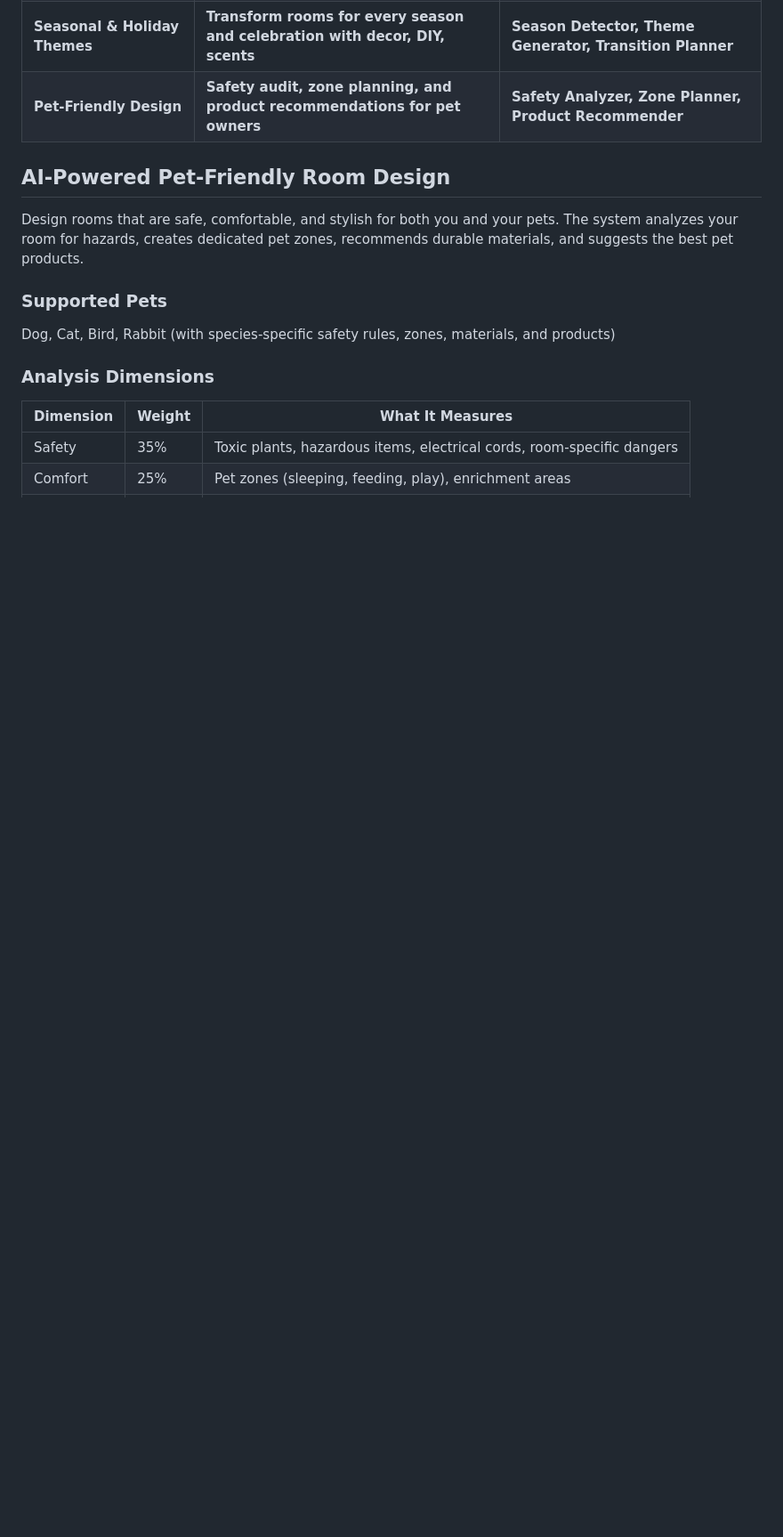
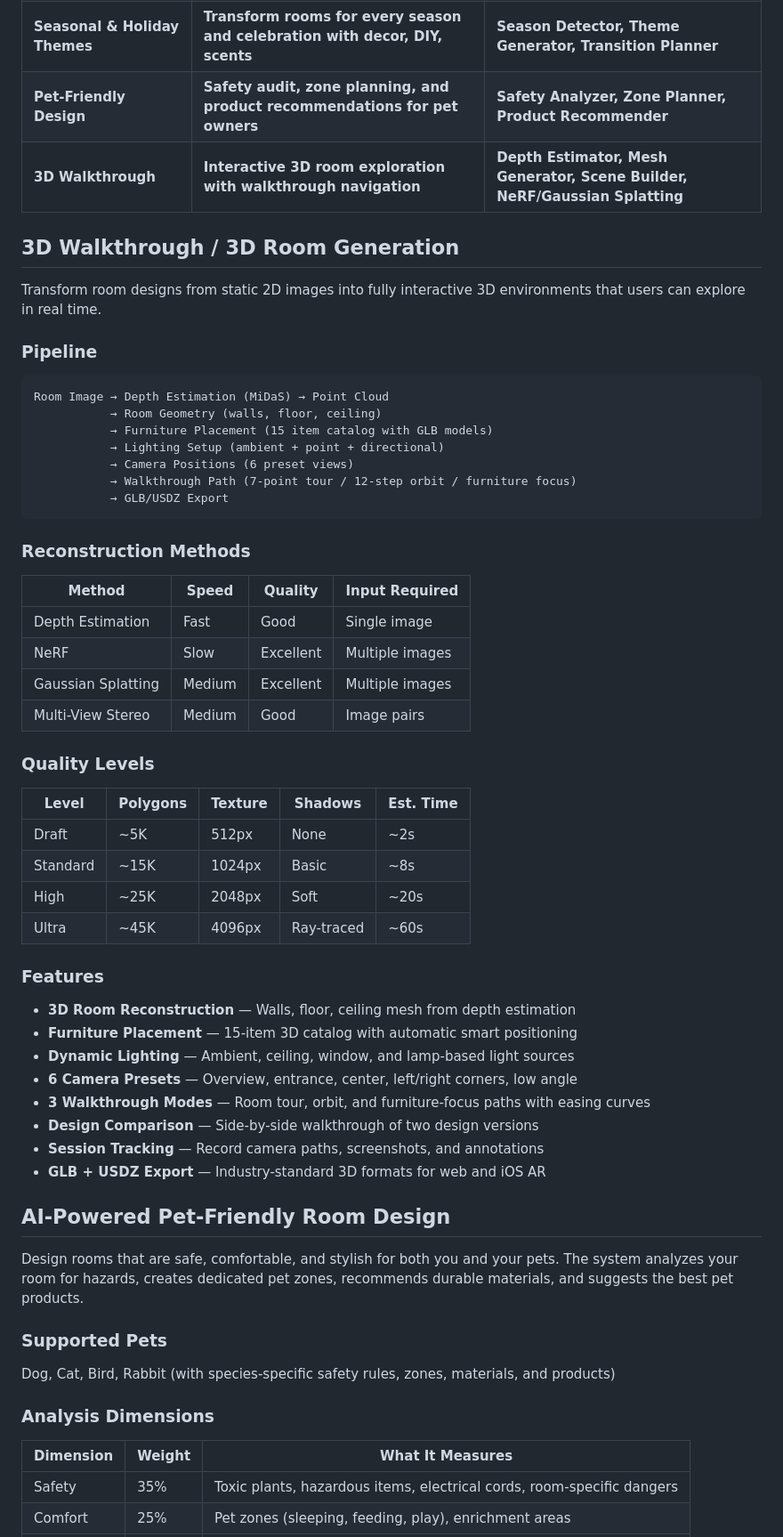
Before and after one commit to mohamedshhahat1/Smart-AI-Interior-Designer-with-AR, a Markdown page: README.md, the part around one of its changes. Shown at 89% size. Drawn GitHub-style; blank space fills up the shorter version.

````diff
--- a/README.md
+++ b/README.md
@@ -35,6 +35,52 @@ A mobile application that:
 | **Feng Shui Analysis** | **AI-powered room harmony scoring with Five Elements and Bagua** | **Bagua Mapper, Element Analyzer, Chi Flow, Cure Recommender** |
 | **Seasonal & Holiday Themes** | **Transform rooms for every season and celebration with decor, DIY, scents** | **Season Detector, Theme Generator, Transition Planner** |
 | **Pet-Friendly Design** | **Safety audit, zone planning, and product recommendations for pet owners** | **Safety Analyzer, Zone Planner, Product Recommender** |
+| **3D Walkthrough** | **Interactive 3D room exploration with walkthrough navigation** | **Depth Estimator, Mesh Generator, Scene Builder, NeRF/Gaussian Splatting** |
+
+## 3D Walkthrough / 3D Room Generation
+
+Transform room designs from static 2D images into fully interactive 3D environments that users can explore in real time.
+
+### Pipeline
+
+```
+Room Image → Depth Estimation (MiDaS) → Point Cloud
+           → Room Geometry (walls, floor, ceiling)
+           → Furniture Placement (15 item catalog with GLB models)
+           → Lighting Setup (ambient + point + directional)
+           → Camera Positions (6 preset views)
+           → Walkthrough Path (7-point tour / 12-step orbit / furniture focus)
+           → GLB/USDZ Export
+```
+
+### Reconstruction Methods
+
+| Method | Speed | Quality | Input Required |
+|--------|-------|---------|---------------|
+| Depth Estimation | Fast | Good | Single image |
+| NeRF | Slow | Excellent | Multiple images |
+| Gaussian Splatting | Medium | Excellent | Multiple images |
+| Multi-View Stereo | Medium | Good | Image pairs |
+
+### Quality Levels
+
+| Level | Polygons | Texture | Shadows | Est. Time |
+|-------|----------|---------|---------|-----------|
+| Draft | ~5K | 512px | None | ~2s |
+| Standard | ~15K | 1024px | Basic | ~8s |
+| High | ~25K | 2048px | Soft | ~20s |
+| Ultra | ~45K | 4096px | Ray-traced | ~60s |
+
+### Features
+
+- **3D Room Reconstruction** — Walls, floor, ceiling mesh from depth estimation
+- **Furniture Placement** — 15-item 3D catalog with automatic smart positioning
+- **Dynamic Lighting** — Ambient, ceiling, window, and lamp-based light sources
+- **6 Camera Presets** — Overview, entrance, center, left/right corners, low angle
+- **3 Walkthrough Modes** — Room tour, orbit, and furniture-focus paths with easing curves
+- **Design Comparison** — Side-by-side walkthrough of two design versions
+- **Session Tracking** — Record camera paths, screenshots, and annotations
+- **GLB + USDZ Export** — Industry-standard 3D formats for web and iOS AR
 
 ## AI-Powered Pet-Friendly Room Design
 
````
Also changed, not shown: other parts of README.md (+6 -0 lines), docs/api_spec.md (+78 -0 lines).
